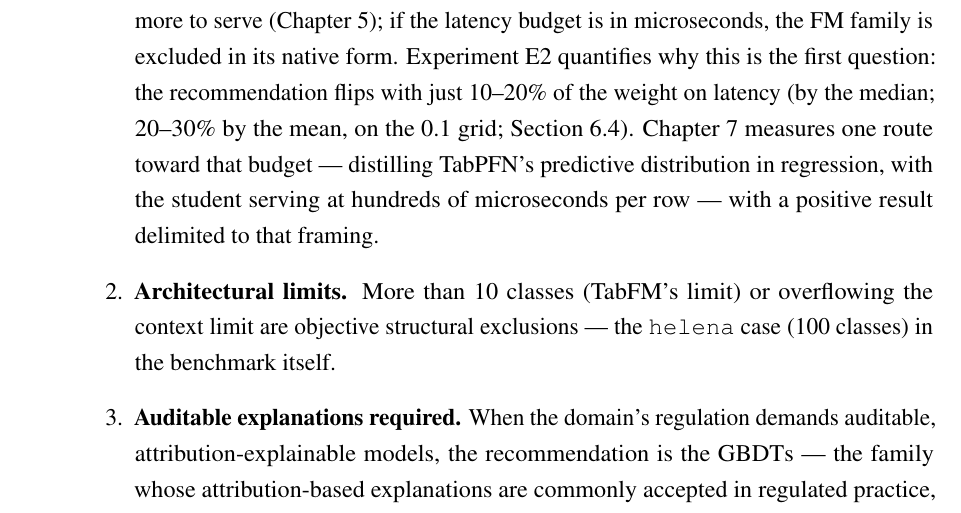
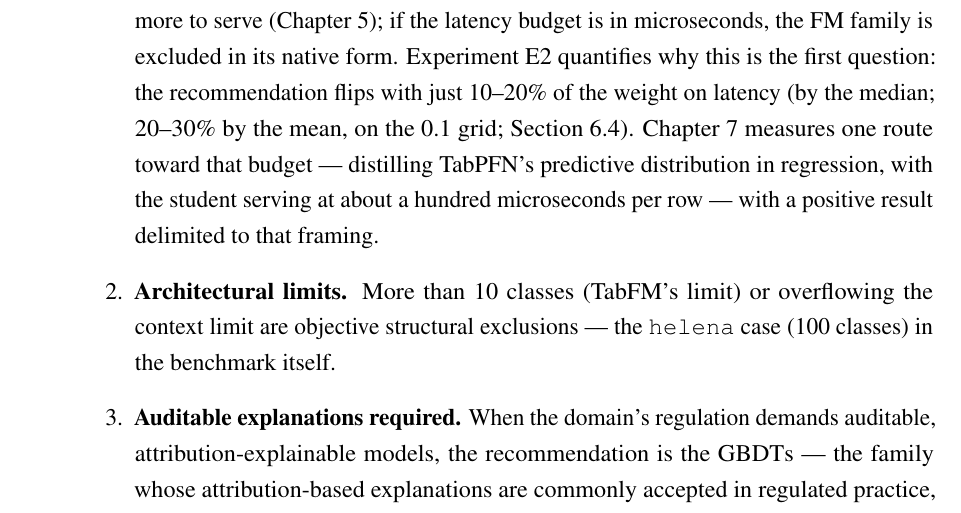
Before and after one commit to Gvascons/master-thesis, a LaTeX thesis (dissertacao-en/main.tex, which reads dissertacao-en/chapters/cap6-framework.tex): part of page 99 of 185, cut so that both start at the same text. Compiled offline with pdfLaTeX.

Commit message:
EN cap. 6: "about a hundred microseconds" na clausula do item 1 (C5 do cotejo)
Co-Authored-By: Claude Fable 5 <noreply@anthropic.com>
Claude-Session: https://claude.ai/code/session_01D1W3CohqpiQBsJnp72zZYY

```diff
--- a/dissertacao-en/chapters/cap6-framework.tex
+++ b/dissertacao-en/chapters/cap6-framework.tex
@@ -509,7 +509,7 @@ checks them:
     Section~\ref{sec:regret-ponderado}).
     Chapter~\ref{chap:destilacao} measures one route toward that
     budget --- distilling TabPFN's predictive distribution in
-    regression, with the student serving at hundreds of microseconds
+    regression, with the student serving at about a hundred microseconds
     per row --- with a positive result delimited to that framing.
   \item \textbf{Architectural limits.} More than 10 classes (TabFM's
     limit) or overflowing the context limit are objective structural
```
